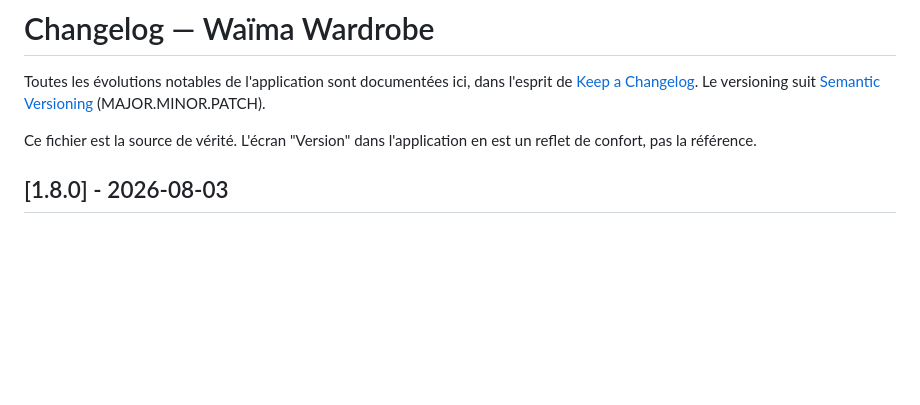
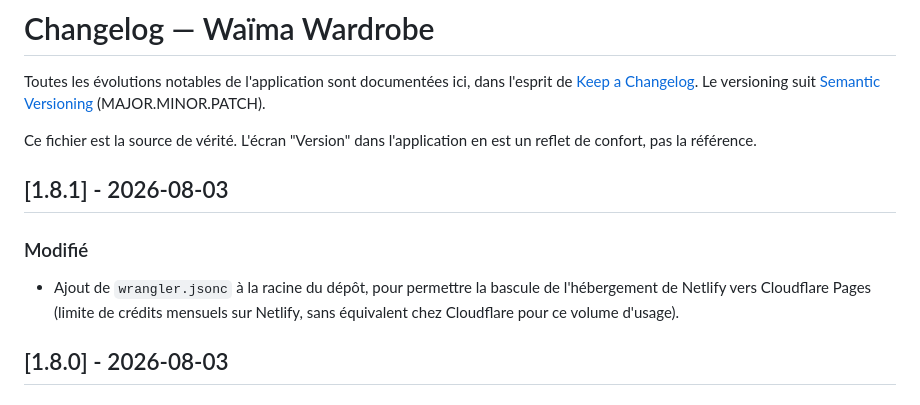
Before and after one commit to Jackmilkkaa/WAIMA, a Markdown page: CHANGELOG.md, the part around the change. Rendered like a GitHub page; blank space fills up the shorter version.

Commit message:
Changelog: v1.8.1

```diff
--- a/CHANGELOG.md
+++ b/CHANGELOG.md
@@ -3,6 +3,11 @@
 Toutes les évolutions notables de l'application sont documentées ici, dans l'esprit de [Keep a Changelog](https://keepachangelog.com/fr/1.1.0/). Le versioning suit [Semantic Versioning](https://semver.org/lang/fr/) (MAJOR.MINOR.PATCH).
 
 Ce fichier est la source de vérité. L'écran "Version" dans l'application en est un reflet de confort, pas la référence.
+
+## [1.8.1] - 2026-08-03
+
+### Modifié
+- Ajout de `wrangler.jsonc` à la racine du dépôt, pour permettre la bascule de l'hébergement de Netlify vers Cloudflare Pages (limite de crédits mensuels sur Netlify, sans équivalent chez Cloudflare pour ce volume d'usage).
 
 ## [1.8.0] - 2026-08-03
 
```
